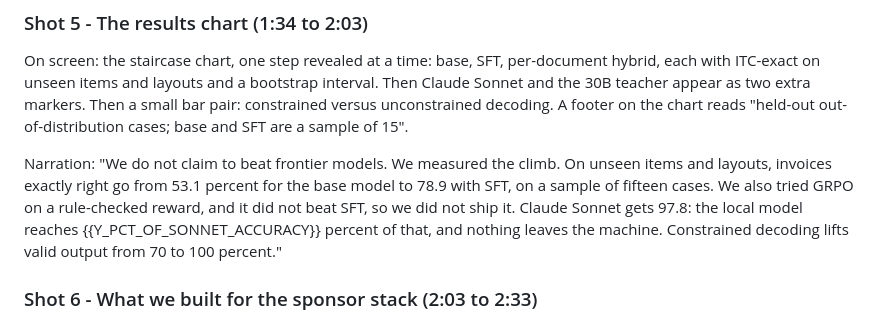
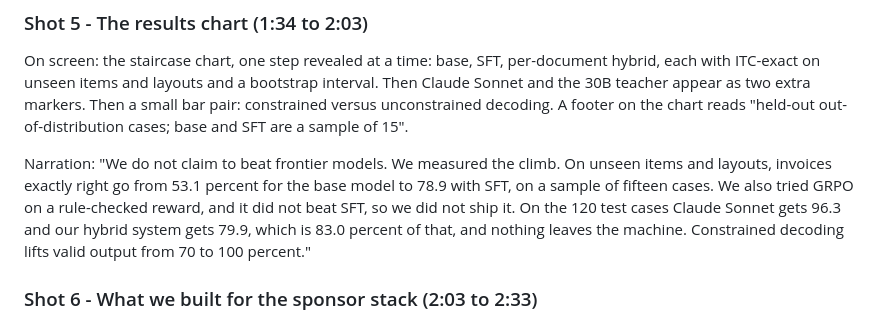
Before and after one commit to chayan-bit/gst-recon-agent, a Markdown page: pitch/DEMO_SCRIPT.md, the part around one of its changes. GitHub-like rendering.

Commit message:
docs(pitch): fill Sonnet accuracy share from the 120 test cases; prepare both ship variants

```diff
--- a/pitch/DEMO_SCRIPT.md
+++ b/pitch/DEMO_SCRIPT.md
@@ -86,6 +86,6 @@ Narration:
 We measured the climb.
 On unseen items and layouts, invoices exactly right go from 53.1 percent for the base model to 78.9 with SFT, on a sample of fifteen cases.
 We also tried GRPO on a rule-checked reward, and it did not beat SFT, so we did not ship it.
-Claude Sonnet gets 97.8: the local model reaches {{Y_PCT_OF_SONNET_ACCURACY}} percent of that, and nothing leaves the machine.
+On the 120 test cases Claude Sonnet gets 96.3 and our hybrid system gets 79.9, which is 83.0 percent of that, and nothing leaves the machine.
 Constrained decoding lifts valid output from 70 to 100 percent."
 
```
Also changed, not shown: other parts of pitch/DEMO_SCRIPT.md (+1 -1 lines), pitch/DECK.md (+1 -1 lines), pitch/JUDGE_QA.md (+1 -1 lines).
